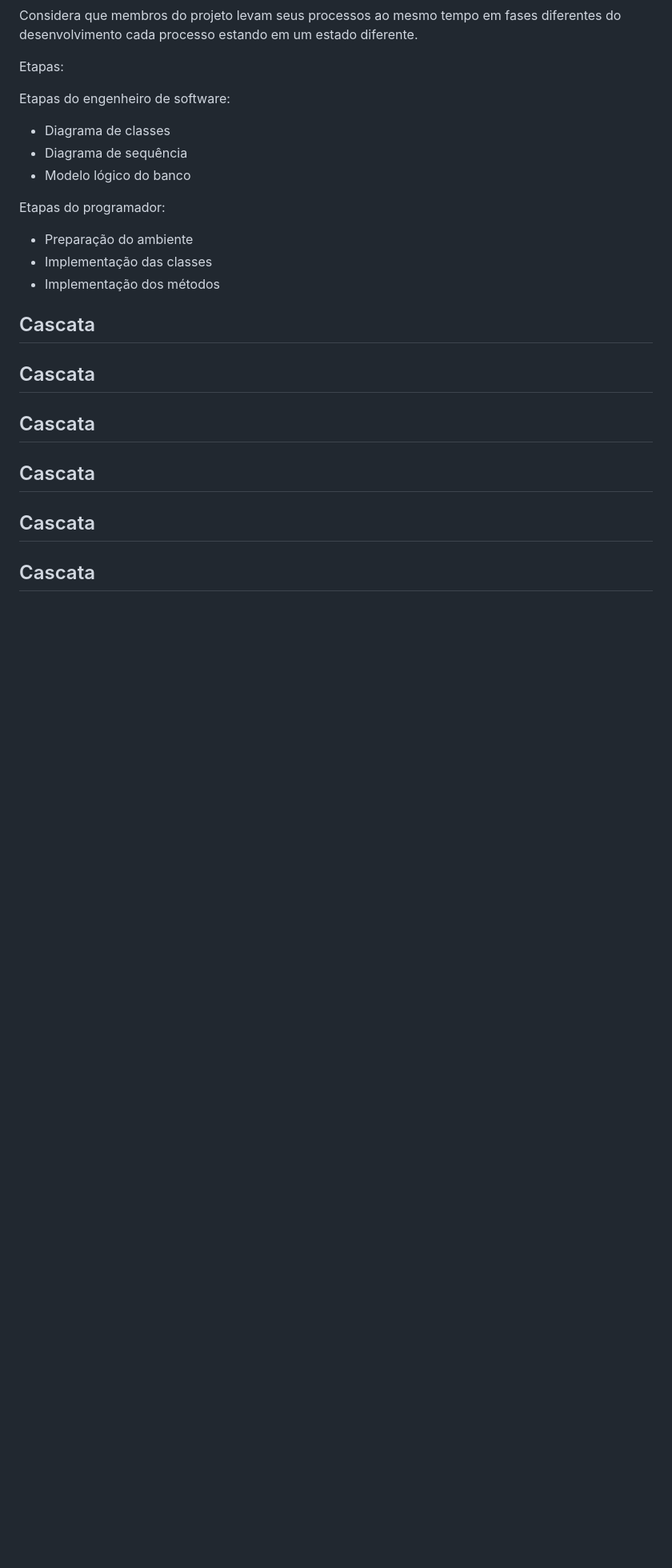
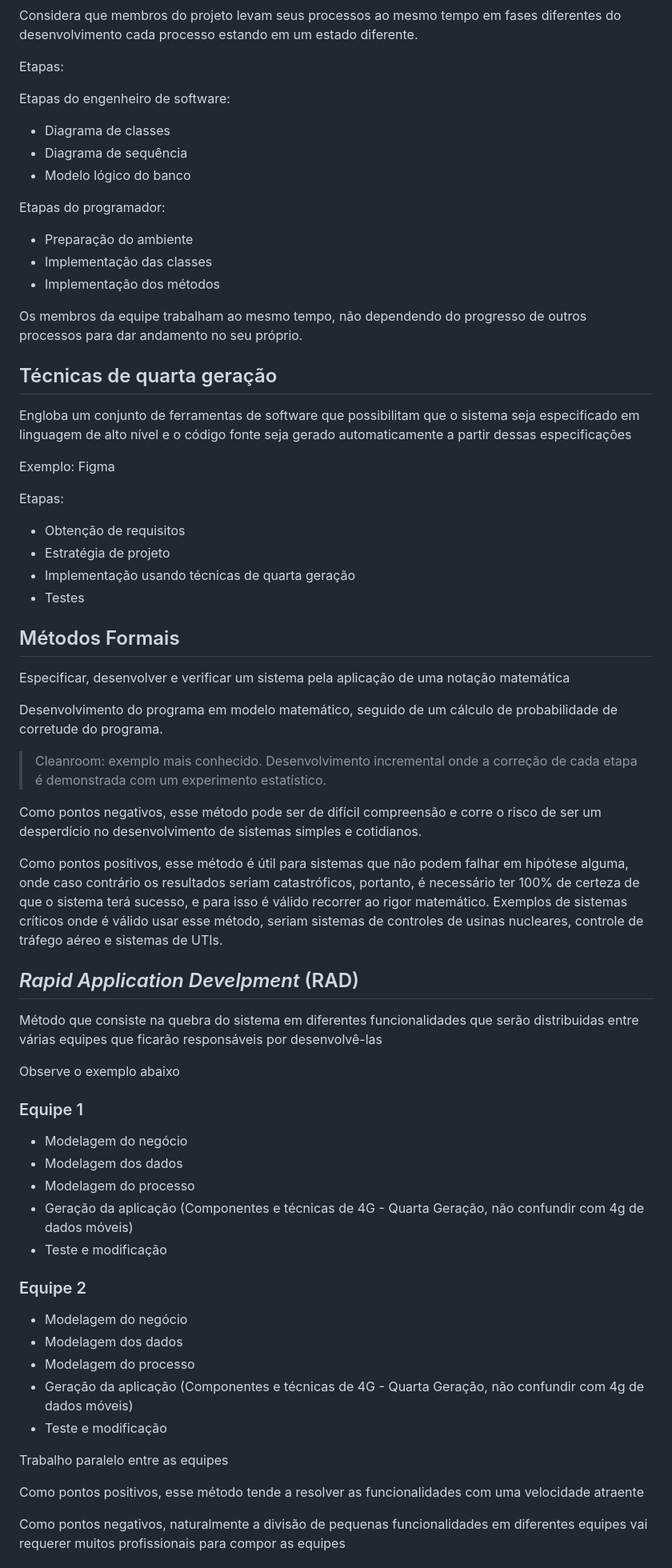
Before and after one commit to joaopedrov0/caderno, a Markdown page: Engenharia de Software/readme.md, the part around the change printed below. Shown: that part at 80% size. Drawn GitHub-style; blank space fills up the shorter version.

Commit message:
aula 2 finalizada (eng. software)

```diff
--- a/Engenharia de Software/readme.md
+++ b/Engenharia de Software/readme.md
@@ -201,14 +201,58 @@ Etapas do programador:
 - Implementação das classes
 - Implementação dos métodos
 
-## Cascata
+Os membros da equipe trabalham ao mesmo tempo, não dependendo do progresso de outros processos para dar andamento no seu próprio.
 
-## Cascata
+## Técnicas de quarta geração
 
-## Cascata
+Engloba um conjunto de ferramentas de software que possibilitam que o sistema seja especificado em linguagem de alto nível e o código fonte seja gerado automaticamente a partir dessas especificações
 
-## Cascata
+Exemplo: Figma
 
-## Cascata
+Etapas:
 
-## Cascata
+- Obtenção de requisitos
+- Estratégia de projeto
+- Implementação usando técnicas de quarta geração
+- Testes
+
+## Métodos Formais
+
+Especificar, desenvolver e verificar um sistema pela aplicação de uma notação matemática
+
+Desenvolvimento do programa em modelo matemático, seguido de um cálculo de probabilidade de corretude do programa.
+
+> Cleanroom: exemplo mais conhecido. Desenvolvimento incremental onde a correção de cada etapa é demonstrada com um experimento estatístico.
+
+Como pontos negativos, esse método pode ser de difícil compreensão e corre o risco de ser um desperdício no desenvolvimento de sistemas simples e cotidianos.
+
+Como pontos positivos, esse método é útil para sistemas que não podem falhar em hipótese alguma, onde caso contrário os resultados seriam catastróficos, portanto, é necessário ter 100% de certeza de que o sistema terá sucesso, e para isso é válido recorrer ao rigor matemático. Exemplos de sistemas críticos onde é válido usar esse método, seriam sistemas de controles de usinas nucleares, controle de tráfego aéreo e sistemas de UTIs.
+
+## _Rapid Application Develpment_ (RAD)
+
+Método que consiste na quebra do sistema em diferentes funcionalidades que serão distribuidas entre várias equipes que ficarão responsáveis por desenvolvê-las
+
+Observe o exemplo abaixo
+
+### Equipe 1
+
+- Modelagem do negócio
+- Modelagem dos dados
+- Modelagem do processo
+- Geração da aplicação (Componentes e técnicas de 4G - Quarta Geração, não confundir com 4g de dados móveis)
+- Teste e modificação
+
+### Equipe 2
+
+- Modelagem do negócio
+- Modelagem dos dados
+- Modelagem do processo
+- Geração da aplicação (Componentes e técnicas de 4G - Quarta Geração, não confundir com 4g de dados móveis)
+- Teste e modificação
+
+Trabalho paralelo entre as equipes
+
+Como pontos positivos, esse método tende a resolver as funcionalidades com uma velocidade atraente
+
+Como pontos negativos, naturalmente a divisão de pequenas funcionalidades em diferentes equipes vai requerer muitos profissionais para compor as equipes
+
```
Also changed, not shown: other parts of Engenharia de Software/readme.md (+89 -0 lines).
